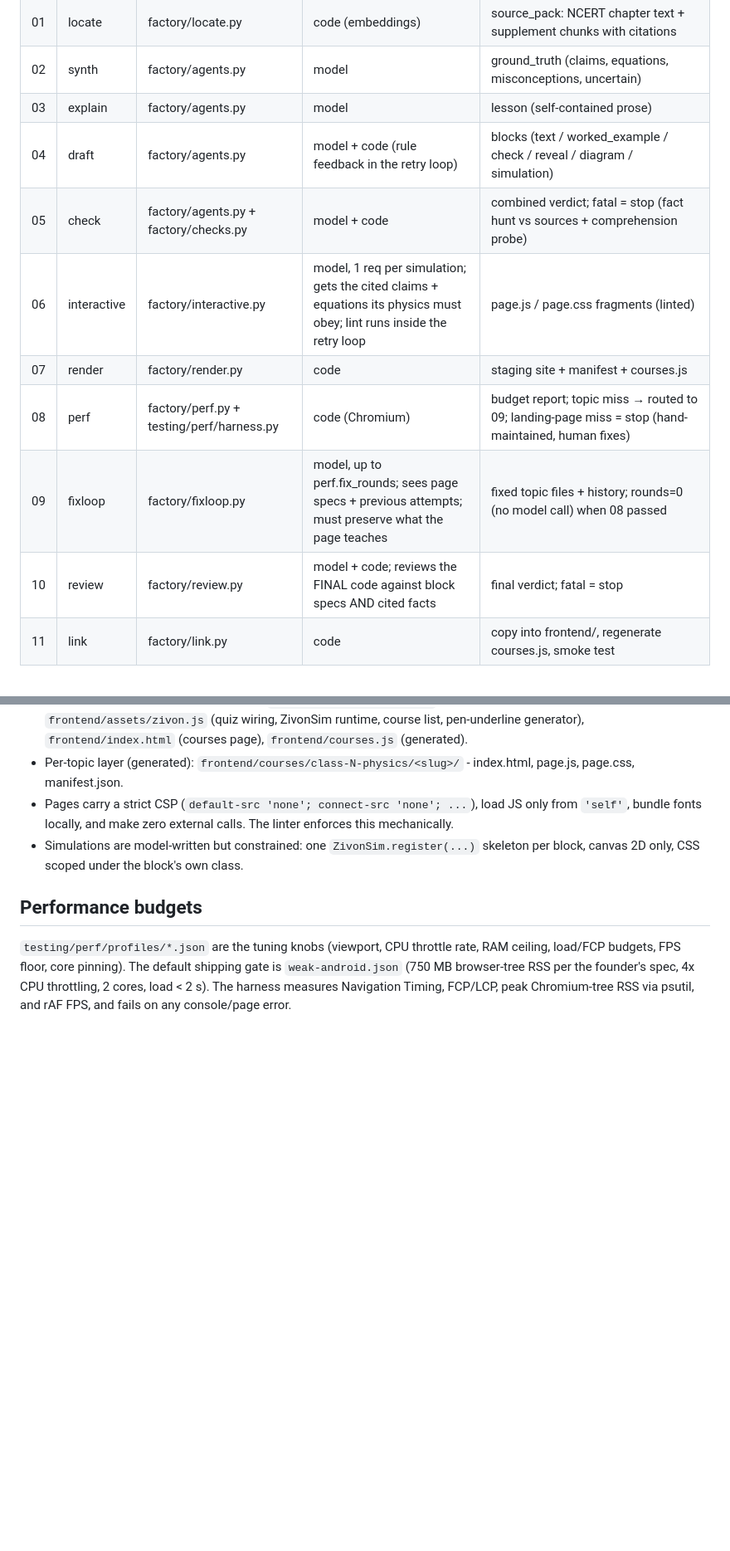
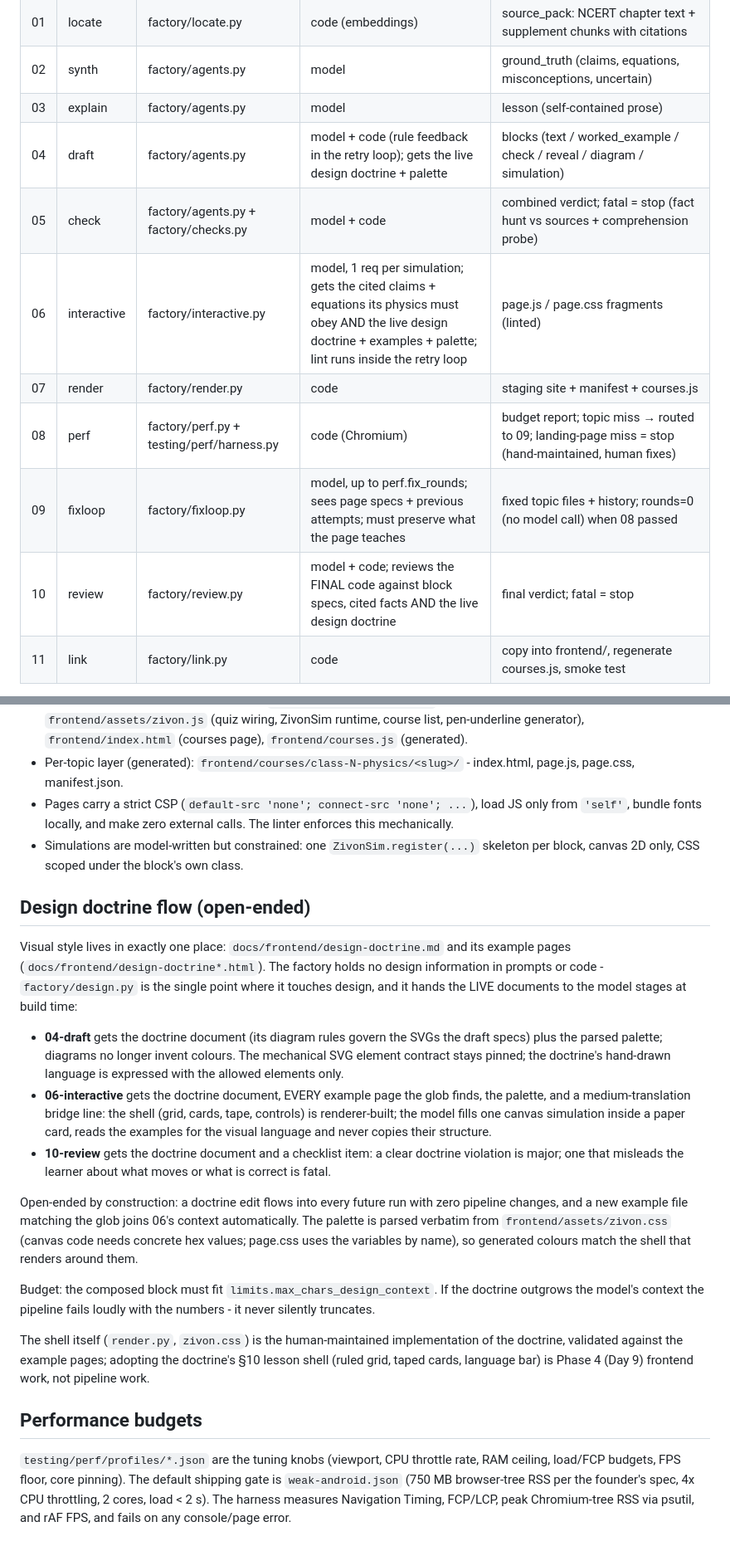
Before and after one commit to architgore050/zivon, a Markdown page: docs/content-factory/architecture.md, 2 parts joined by grey strips. Shown at 83% size. Drawn GitHub-style; blank space fills up the shorter version.

```diff
--- a/docs/content-factory/architecture.md
+++ b/docs/content-factory/architecture.md
@@ -24,13 +24,13 @@ index.
 | 01 | locate | factory/locate.py | code (embeddings) | source_pack: NCERT chapter text + supplement chunks with citations |
 | 02 | synth | factory/agents.py | model | ground_truth (claims, equations, misconceptions, uncertain) |
 | 03 | explain | factory/agents.py | model | lesson (self-contained prose) |
-| 04 | draft | factory/agents.py | model + code (rule feedback in the retry loop) | blocks (text / worked_example / check / reveal / diagram / simulation) |
+| 04 | draft | factory/agents.py | model + code (rule feedback in the retry loop); gets the live design doctrine + palette | blocks (text / worked_example / check / reveal / diagram / simulation) |
 | 05 | check | factory/agents.py + factory/checks.py | model + code | combined verdict; fatal = stop (fact hunt vs sources + comprehension probe) |
-| 06 | interactive | factory/interactive.py | model, 1 req per simulation; gets the cited claims + equations its physics must obey; lint runs inside the retry loop | page.js / page.css fragments (linted) |
+| 06 | interactive | factory/interactive.py | model, 1 req per simulation; gets the cited claims + equations its physics must obey AND the live design doctrine + examples + palette; lint runs inside the retry loop | page.js / page.css fragments (linted) |
 | 07 | render | factory/render.py | code | staging site + manifest + courses.js |
 | 08 | perf | factory/perf.py + testing/perf/harness.py | code (Chromium) | budget report; topic miss → routed to 09; landing-page miss = stop (hand-maintained, human fixes) |
 | 09 | fixloop | factory/fixloop.py | model, up to perf.fix_rounds; sees page specs + previous attempts; must preserve what the page teaches | fixed topic files + history; rounds=0 (no model call) when 08 passed |
-| 10 | review | factory/review.py | model + code; reviews the FINAL code against block specs AND cited facts | final verdict; fatal = stop |
+| 10 | review | factory/review.py | model + code; reviews the FINAL code against block specs, cited facts AND the live design doctrine | final verdict; fatal = stop |
 | 11 | link | factory/link.py | code | copy into frontend/, regenerate courses.js, smoke test |
 
 Mapping to the six agents in AGENTS.md: 00+01 = Curator; 02+03+04 = Synthesizer;
@@ -135,6 +135,43 @@ contain source text, prompts and model output only.
 - Simulations are model-written but constrained: one `ZivonSim.register(...)`
   skeleton per block, canvas 2D only, CSS scoped under the block's own class.
 
+## Design doctrine flow (open-ended)
+
+Visual style lives in exactly one place: `docs/frontend/design-doctrine.md`
+and its example pages (`docs/frontend/design-doctrine*.html`). The factory
+holds no design information in prompts or code - `factory/design.py` is the
+single point where it touches design, and it hands the LIVE documents to the
+model stages at build time:
+
+- **04-draft** gets the doctrine document (its diagram rules govern the SVGs
+  the draft specs) plus the parsed palette; diagrams no longer invent colours.
+  The mechanical SVG element contract stays pinned; the doctrine's hand-drawn
+  language is expressed with the allowed elements only.
+- **06-interactive** gets the doctrine document, EVERY example page the glob
+  finds, the palette, and a medium-translation bridge line: the shell (grid,
+  cards, tape, controls) is renderer-built; the model fills one canvas
+  simulation inside a paper card, reads the examples for the visual language
+  and never copies their structure.
+- **10-review** gets the doctrine document and a checklist item: a clear
+  doctrine violation is major; one that misleads the learner about what moves
+  or what is correct is fatal.
+
+Open-ended by construction: a doctrine edit flows into every future run with
+zero pipeline changes, and a new example file matching the glob joins 06's
+context automatically. The palette is parsed verbatim from
+`frontend/assets/zivon.css` (canvas code needs concrete hex values; page.css
+uses the variables by name), so generated colours match the shell that
+renders around them.
+
+Budget: the composed block must fit `limits.max_chars_design_context`. If the
+doctrine outgrows the model's context the pipeline fails loudly with the
+numbers - it never silently truncates.
+
+The shell itself (`render.py`, `zivon.css`) is the human-maintained
+implementation of the doctrine, validated against the example pages; adopting
+the doctrine's §10 lesson shell (ruled grid, taped cards, language bar) is
+Phase 4 (Day 9) frontend work, not pipeline work.
+
 ## Performance budgets
 
 `testing/perf/profiles/*.json` are the tuning knobs (viewport, CPU throttle
```
Also changed, not shown: docs/content-factory/config-reference.md (+4 -1 lines), docs/logs/2026-11-02-design-doctrine-flow.md (added, +66 -0 lines).
